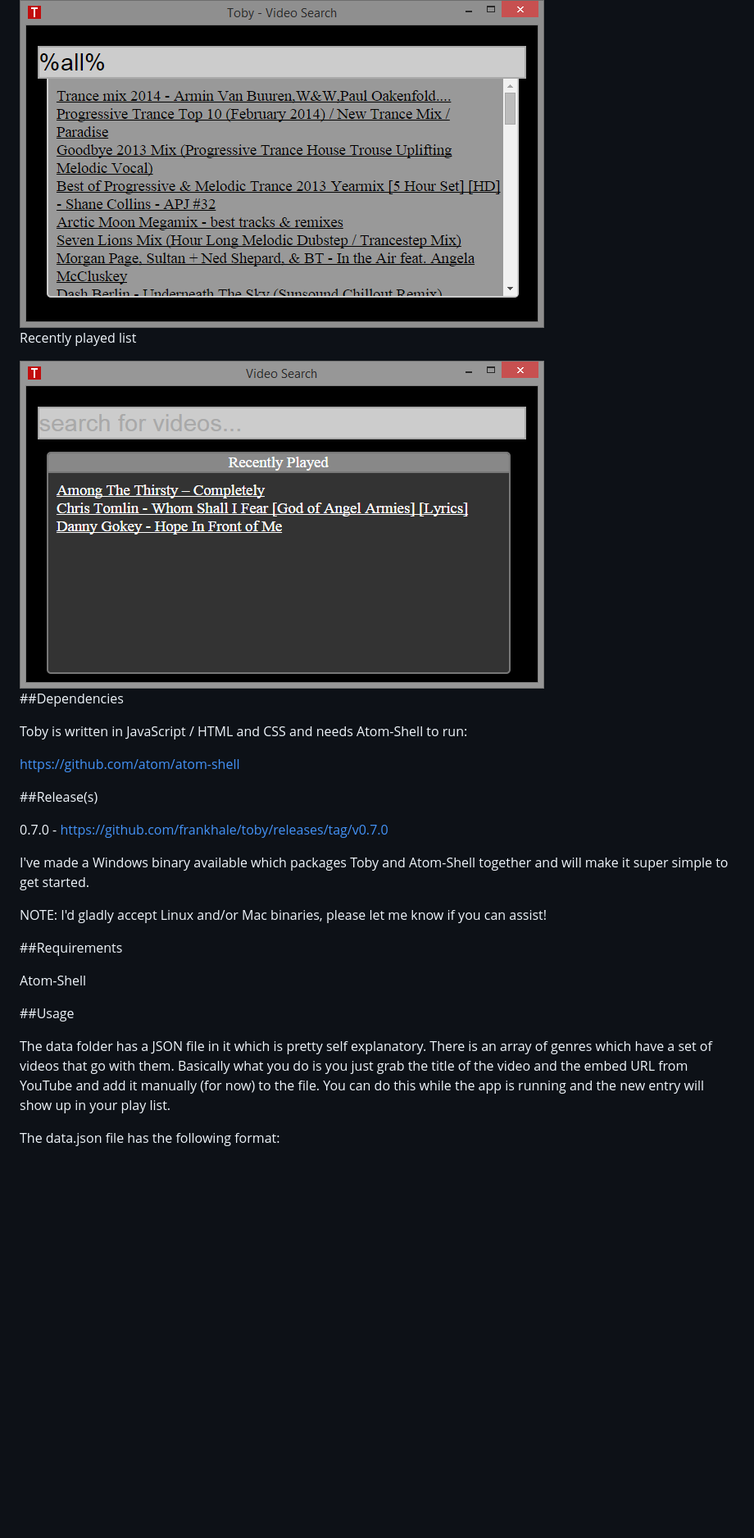
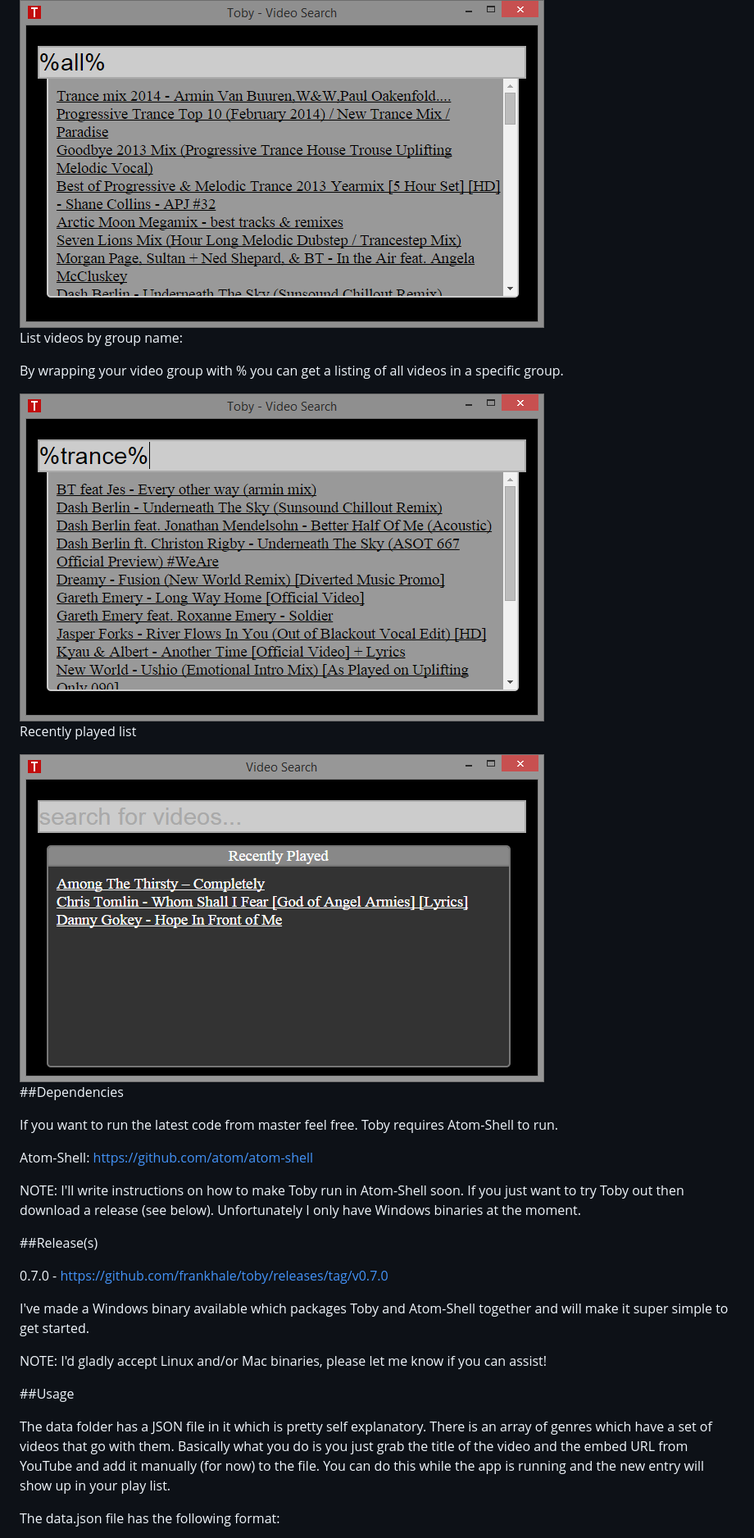
Before and after one commit to frankhale/toby, a Markdown page: README.md, the part around the change printed below. Shown: that part at 82% size. Drawn GitHub-style; pictures changed too: screenshots/toby-video-search-by-group.png (added); blank space fills up the shorter version.

Commit message:
Expand search capability & refine search algorithm
- Make the search algorithm better
- Sort the results in alphabetical order
- Add searching by group title

```diff
--- a/README.md
+++ b/README.md
@@ -20,5 +23,12 @@ List all songs in your playlist
 
 <img src="screenshots/toby-video-search-all.png" alt="Video Selection - List All"/>
 
+List videos by group name:
+
+By wrapping your video group with % you can get a listing of all videos in a
+specific group.
+
+<img src="screenshots/toby-video-search-by-group.png" alt="Video Selection - List By Group"/>
+
 Recently played list
 
@@ -26,31 +36,32 @@ Recently played list
 
 ##Dependencies
 
-Toby is written in JavaScript / HTML and CSS and needs Atom-Shell to run:
+If you want to run the latest code from master feel free. Toby requires
+Atom-Shell to run.
 
-https://github.com/atom/atom-shell
+Atom-Shell: https://github.com/atom/atom-shell
+
+NOTE: I'll write instructions on how to make Toby run in Atom-Shell soon. If
+you just want to try Toby out then download a release (see below).
+Unfortunately I only have Windows binaries at the moment.
 
 ##Release(s)
 
 0.7.0 - https://github.com/frankhale/toby/releases/tag/v0.7.0
 
-I've made a Windows binary available which packages Toby and Atom-Shell together and
-will make it super simple to get started.
+I've made a Windows binary available which packages Toby and Atom-Shell
+together and will make it super simple to get started.
 
-NOTE: I'd gladly accept Linux and/or Mac binaries, please let me know if you can
-assist!
-
-##Requirements
-
-Atom-Shell
+NOTE: I'd gladly accept Linux and/or Mac binaries, please let me know if you
+can assist!
 
 ##Usage
 
-The data folder has a JSON file in it which is pretty self explanatory. There is
-an array of genres which have a set of videos that go with them. Basically what
-you do is you just grab the title of the video and the embed URL from YouTube
-and add it manually (for now) to the file. You can do this while the app is
-running and the new entry will show up in your play list.
+The data folder has a JSON file in it which is pretty self explanatory. There
+is an array of genres which have a set of videos that go with them. Basically
+what you do is you just grab the title of the video and the embed URL from
+YouTube and add it manually (for now) to the file. You can do this while the
+app is running and the new entry will show up in your play list.
 
 The data.json file has the following format:
 
```
Also changed, not shown: other parts of README.md (+17 -13 lines), 2 other files.
